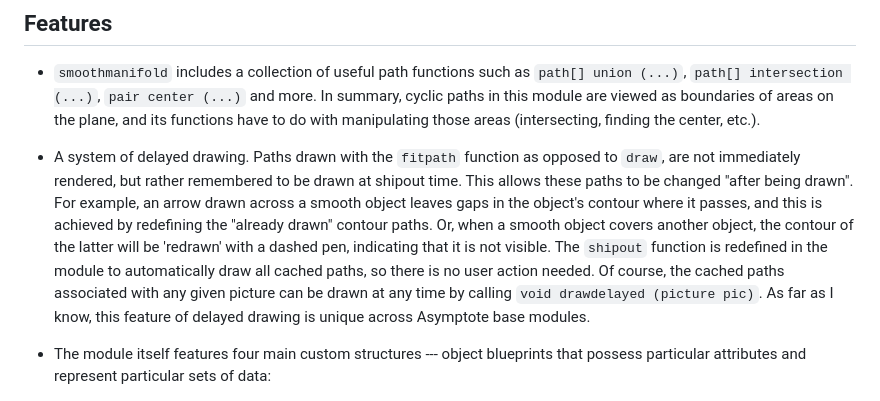
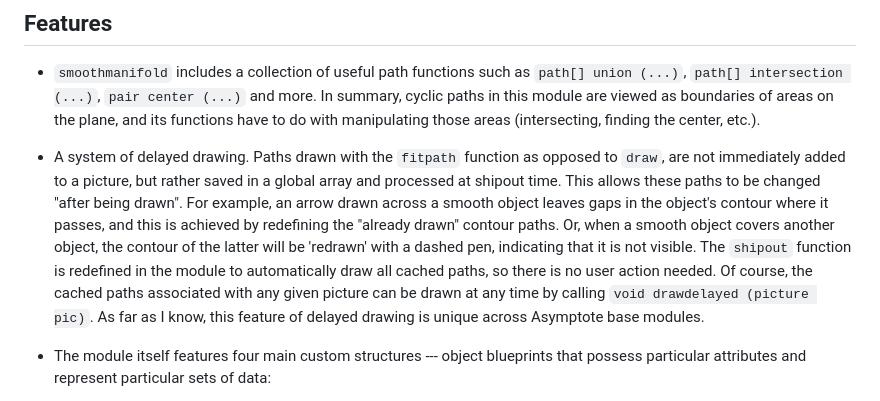
Before and after one commit to thornoar/smoothmanifold, a Markdown page: README.md, the part around the change. Rendered like a GitHub page.

```diff
--- a/README.md
+++ b/README.md
@@ -12,7 +12,7 @@ The module is extremely functional and flexible, while maintaining a simple and
 
 - `smoothmanifold` includes a collection of useful path functions such as `path[] union (...)`, `path[] intersection (...)`, `pair center (...)` and more. In summary, cyclic paths in this module are viewed as boundaries of areas on the plane, and its functions have to do with manipulating those areas (intersecting, finding the center, etc.).
 
-- A system of delayed drawing. Paths drawn with the `fitpath` function as opposed to `draw`, are not immediately rendered, but rather remembered to be drawn at shipout time. This allows these paths to be changed "after being drawn". For example, an arrow drawn across a smooth object leaves gaps in the object's contour where it passes, and this is achieved by redefining the "already drawn" contour paths. Or, when a smooth object covers another object, the contour of the latter will be 'redrawn' with a dashed pen, indicating that it is not visible. The `shipout` function is redefined in the module to automatically draw all cached paths, so there is no user action needed. Of course, the cached paths associated with any given picture can be drawn at any time by calling `void drawdelayed (picture pic)`. As far as I know, this feature of delayed drawing is unique across Asymptote base modules.
+- A system of delayed drawing. Paths drawn with the `fitpath` function as opposed to `draw`, are not immediately added to a picture, but rather saved in a global array and processed at shipout time. This allows these paths to be changed "after being drawn". For example, an arrow drawn across a smooth object leaves gaps in the object's contour where it passes, and this is achieved by redefining the "already drawn" contour paths. Or, when a smooth object covers another object, the contour of the latter will be 'redrawn' with a dashed pen, indicating that it is not visible. The `shipout` function is redefined in the module to automatically draw all cached paths, so there is no user action needed. Of course, the cached paths associated with any given picture can be drawn at any time by calling `void drawdelayed (picture pic)`. As far as I know, this feature of delayed drawing is unique across Asymptote base modules.
 
 - The module itself features four main custom structures --- object blueprints that possess particular attributes and represent particular sets of data:
     * `smooth` --- the main structure of the module. It has a bounding cyclical `contour`, a string `label`, and potentially multiple `holes` and `subsets`. The structure does not store information about how it will be drawn --- it is only an abstract object. The drawing is done with the `draw` function. The `smooth` objects can be copied, moved, intersected with each other, and more. See *examples/pictures* for examples.
```
